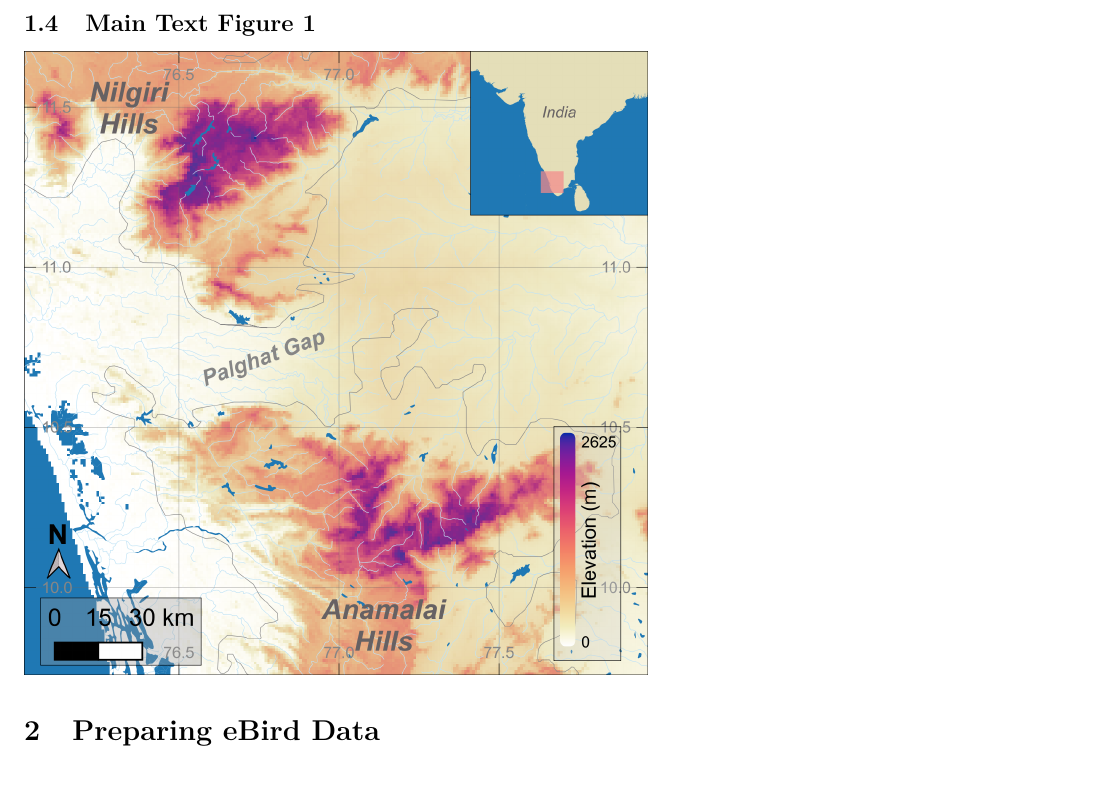
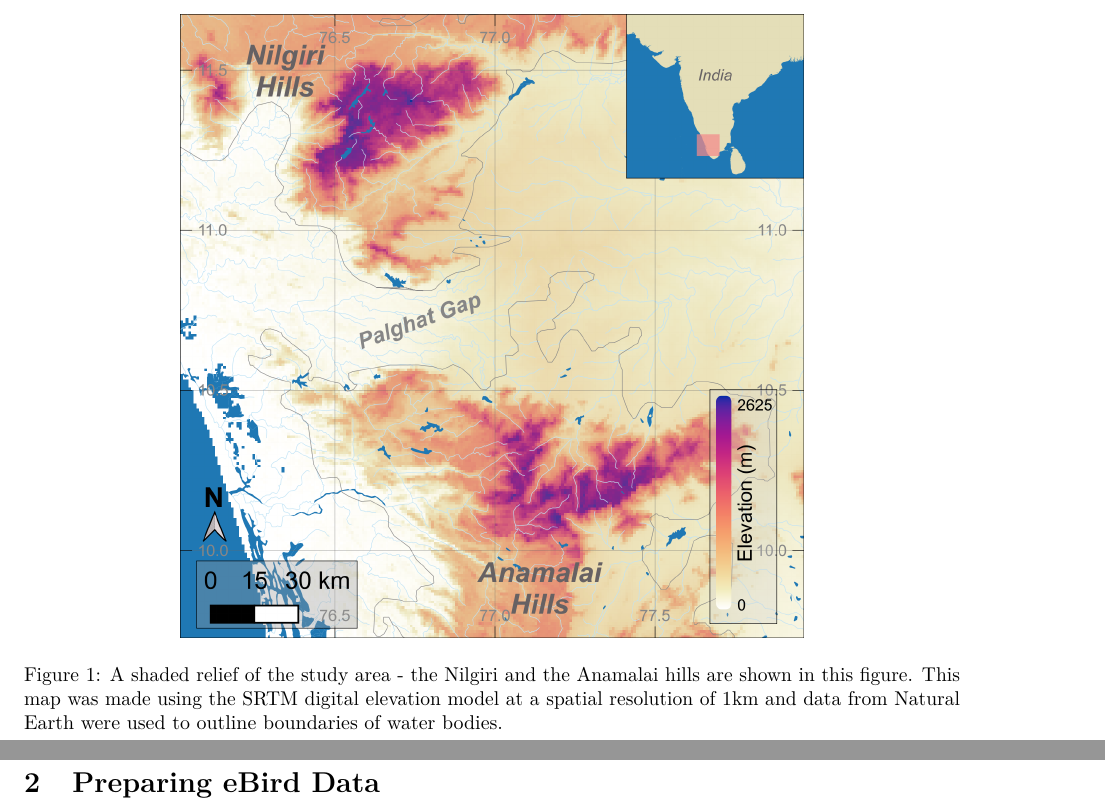
Before and after one commit to vjjan91/eBirdOccupancy, a LaTeX document (docs/ebird_occupancy_main_text.tex): part of page 3 of 43 before the commit and two parts of pages 3 and 4 of 43 after it, the two joined at a grey line, cut at the place of the change. Compiled offline with pdfLaTeX.

Commit message:
update docs

```diff
--- a/docs/ebird_occupancy_main_text.tex
+++ b/docs/ebird_occupancy_main_text.tex
@@ -161,7 +161,11 @@ The data processing for this project is described in the following sections. Nav
 \hypertarget{main-text-figure-1}{%
 \subsection{Main Text Figure 1}\label{main-text-figure-1}}
 
+\begin{figure}
+\centering
 \includegraphics{figs/fig_01_elevation.png}
+\caption{A shaded relief of the study area - the Nilgiri and the Anamalai hills are shown in this figure. This map was made using the SRTM digital elevation model at a spatial resolution of 1km and data from Natural Earth were used to outline boundaries of water bodies.}
+\end{figure}
 
 \hypertarget{preparing-ebird-data}{%
 \section{Preparing eBird Data}\label{preparing-ebird-data}}
```
Also changed, not shown: 9 other files.
